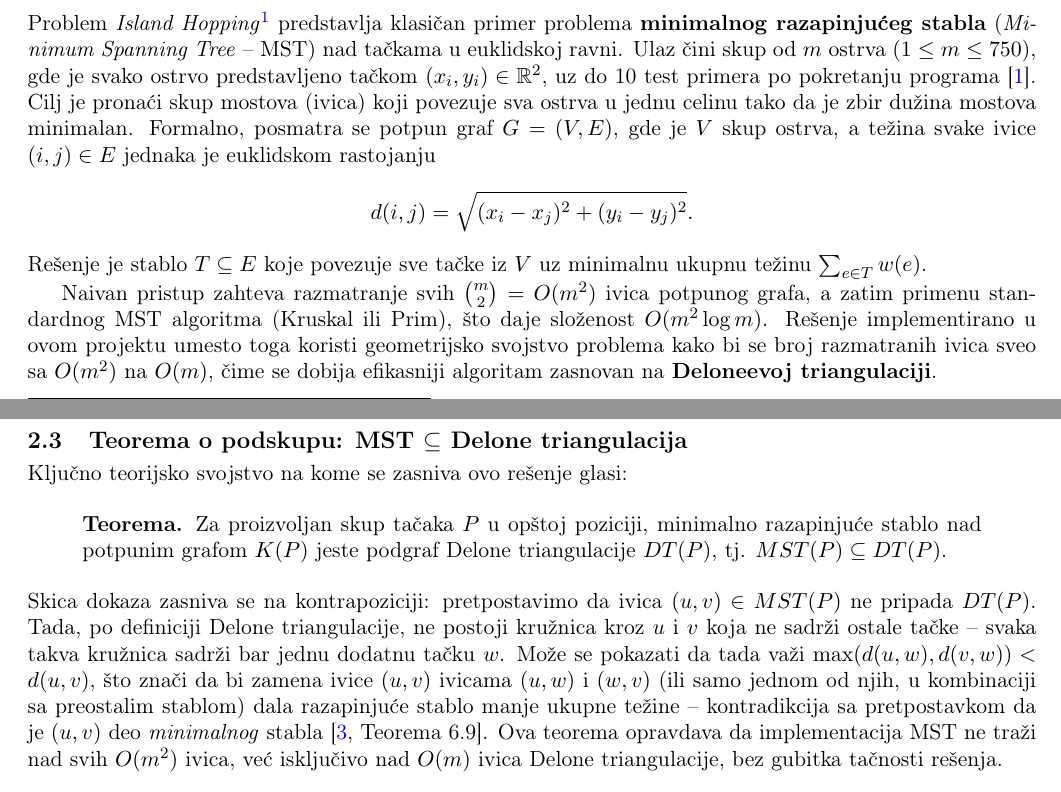
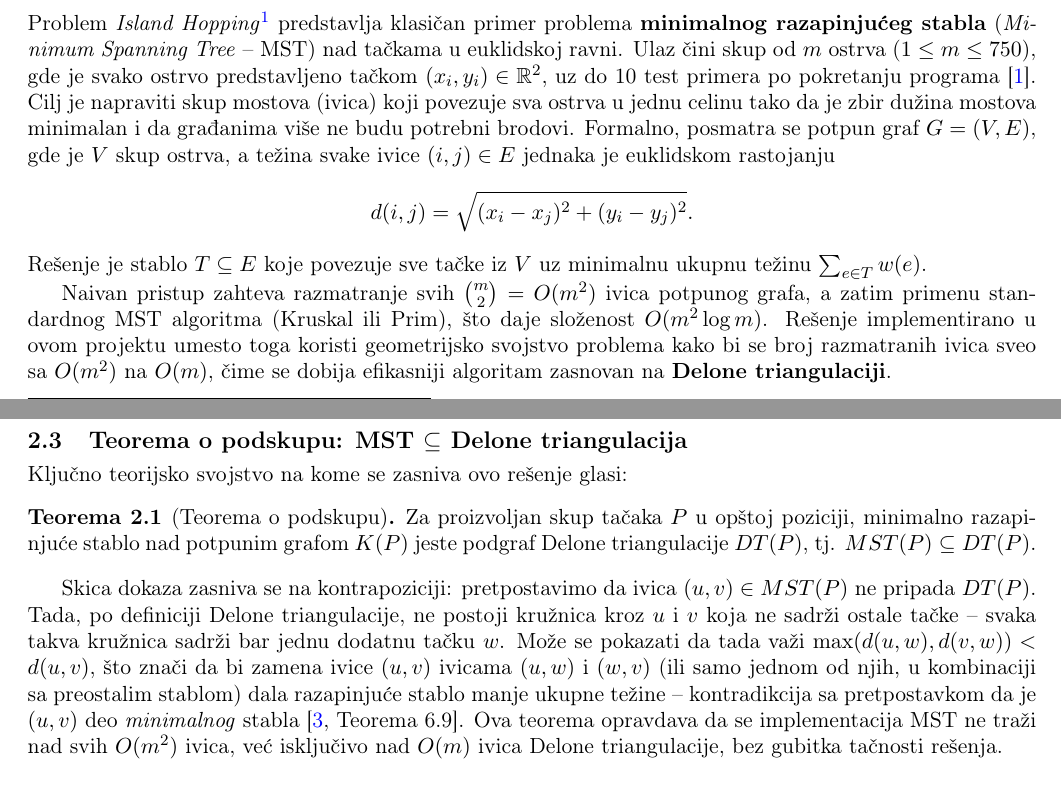
Before and after one commit to jjulijana/island-hopping, a LaTeX document (documentation/island_hopping.tex): two parts of pages 1 and 2 of 4, joined at a grey line, cut so that both start at the same text. Compiled offline with pdfLaTeX.

Commit message:
Enhance documentation: add theorem definition and fix typos

```diff
--- a/documentation/island_hopping.tex
+++ b/documentation/island_hopping.tex
@@ -8,6 +8,7 @@
 \usepackage{algorithm}
 \usepackage{algpseudocode}
 \usepackage{enumitem}
+\usepackage{amsthm}
 \usepackage{hyperref}
 \usepackage{xcolor}
 \usepackage{titlesec}
@@ -23,7 +24,10 @@
 \setlength{\intextsep}{3pt}
 \renewcommand{\baselinestretch}{0.97}
 
+\theoremstyle{definition}
 \newtheorem{definition}{Definicija}[section]
+\newtheorem{theorem}{Teorema}[section]
+\floatname{algorithm}{Algoritam}
 
 \hypersetup{colorlinks=true, linkcolor=blue, urlcolor=blue, citecolor=blue}
 
@@ -42,12 +47,12 @@
 \section{Uvod i formulacija problema}
 
-Problem \emph{Island Hopping}\footnote{Zvanična formulacija problema dostupna je na Kattis platformi: \url{https://open.kattis.com/problems/islandhopping}.} predstavlja klasičan primer problema \textbf{minimalnog razapinjućeg stabla} (\emph{Minimum Spanning Tree} -- MST) nad tačkama u euklidskoj ravni. Ulaz čini skup od $m$ ostrva ($1 \le m \le 750$), gde je svako ostrvo predstavljeno tačkom $(x_i, y_i) \in \mathbb{R}^2$, uz do 10 test primera po pokretanju programa \cite{kattis}. Cilj je pronaći skup mostova (ivica) koji povezuje sva ostrva u jednu celinu tako da je zbir dužina mostova minimalan. Formalno, posmatra se potpun graf $G = (V, E)$, gde je $V$ skup ostrva, a težina svake ivice $(i,j) \in E$ jednaka je euklidskom rastojanju
+Problem \emph{Island Hopping}\footnote{Zvanična formulacija problema dostupna je na Kattis platformi \cite{kattis}.} predstavlja klasičan primer problema \textbf{minimalnog razapinjućeg stabla} (\emph{Minimum Spanning Tree} -- MST) nad tačkama u euklidskoj ravni. Ulaz čini skup od $m$ ostrva ($1 \le m \le 750$), gde je svako ostrvo predstavljeno tačkom $(x_i, y_i) \in \mathbb{R}^2$, uz do 10 test primera po pokretanju programa \cite{kattis}. Cilj je napraviti skup mostova (ivica) koji povezuje sva ostrva u jednu celinu tako da je zbir dužina mostova minimalan i da građanima više ne budu potrebni brodovi. Formalno, posmatra se potpun graf $G = (V, E)$, gde je $V$ skup ostrva, a težina svake ivice $(i,j) \in E$ jednaka je euklidskom rastojanju
 \[
 d(i,j) = \sqrt{(x_i - x_j)^2 + (y_i - y_j)^2}.
 \]
 Rešenje je stablo $T \subseteq E$ koje povezuje sve tačke iz $V$ uz minimalnu ukupnu težinu $\sum_{e \in T} w(e)$.
 
-Naivan pristup zahteva razmatranje svih $\binom{m}{2} = O(m^2)$ ivica potpunog grafa, a zatim primenu standardnog MST algoritma (Kruskal ili Prim), što daje složenost $O(m^2 \log m)$. Rešenje implementirano u ovom projektu umesto toga koristi geometrijsko svojstvo problema kako bi se broj razmatranih ivica sveo sa $O(m^2)$ na $O(m)$, čime se dobija efikasniji algoritam zasnovan na \textbf{Deloneevoj triangulaciji}.
+Naivan pristup zahteva razmatranje svih $\binom{m}{2} = O(m^2)$ ivica potpunog grafa, a zatim primenu standardnog MST algoritma (Kruskal ili Prim), što daje složenost $O(m^2 \log m)$. Rešenje implementirano u ovom projektu umesto toga koristi geometrijsko svojstvo problema kako bi se broj razmatranih ivica sveo sa $O(m^2)$ na $O(m)$, čime se dobija efikasniji algoritam zasnovan na \textbf{Delone triangulaciji}.
 
 \section{Teorijska pozadina}
 
@@ -85,14 +90,16 @@ Kruskalov algoritam konstruiše MST tako što ivice grafa sortira po težini u r
 
 Ključno teorijsko svojstvo na kome se zasniva ovo rešenje glasi:
 
-\begin{quote}
-\textbf{Teorema.} Za proizvoljan skup tačaka $P$ u opštoj poziciji, minimalno razapinjuće stablo nad potpunim  grafom $K(P)$ jeste podgraf Delone triangulacije $DT(P)$, tj. $MST(P) \subseteq DT(P)$.
-\end{quote}
-Skica dokaza zasniva se na kontrapoziciji: pretpostavimo da ivica $(u,v) \in MST(P)$ ne pripada $DT(P)$. Tada, po definiciji Delone triangulacije, ne postoji kružnica kroz $u$ i $v$ koja ne sadrži ostale tačke -- svaka takva kružnica sadrži bar jednu dodatnu tačku $w$. Može se pokazati da tada važi $\max(d(u,w), d(v,w)) < d(u,v)$, što znači da bi zamena ivice $(u,v)$ ivicama $(u,w)$ i $(w,v)$ (ili samo jednom od njih, u kombinaciji sa preostalim stablom) dala razapinjuće stablo manje ukupne težine -- kontradikcija sa pretpostavkom da je $(u,v)$ deo \emph{minimalnog} stabla \cite[Teorema 6.9]{preparata_shamos}. Ova teorema opravdava da implementacija MST ne traži nad svih $O(m^2)$ ivica, već isključivo nad $O(m)$ ivica Delone triangulacije, bez gubitka tačnosti rešenja.
+\begin{theorem}[Teorema o podskupu]
+\label{def:teorema}
+Za proizvoljan skup tačaka $P$ u opštoj poziciji, minimalno razapinjuće stablo nad potpunim  grafom $K(P)$ jeste podgraf Delone triangulacije $DT(P)$, tj. $MST(P) \subseteq DT(P)$.
+\end{theorem}
+Skica dokaza zasniva se na kontrapoziciji: pretpostavimo da ivica $(u,v) \in MST(P)$ ne pripada $DT(P)$. Tada, po definiciji Delone triangulacije, ne postoji kružnica kroz $u$ i $v$ koja ne sadrži ostale tačke -- svaka takva kružnica sadrži bar jednu dodatnu tačku $w$. Može se pokazati da tada važi $\max(d(u,w), d(v,w)) < d(u,v)$, što znači da bi zamena ivice $(u,v)$ ivicama $(u,w)$ i $(w,v)$ (ili samo jednom od njih, u kombinaciji sa preostalim stablom) dala razapinjuće stablo manje ukupne težine -- kontradikcija sa pretpostavkom da je $(u,v)$ deo \emph{minimalnog} stabla \cite[Teorema 6.9]{preparata_shamos}. Ova teorema opravdava da se implementacija MST ne traži nad svih $O(m^2)$ ivica, već isključivo nad $O(m)$ ivica Delone triangulacije, bez gubitka tačnosti rešenja.
 
 \section{Arhitektura implementacije}
 
-Rešenje je organizovano u tri logičke celine: reprezentaciju geometrijskih primitiva (\texttt{components.h}), konstrukciju Delone triangulacije i računanje MST-a (\texttt{solver.cpp}), i Qt sloj za učitavanje ulaza i vizuelizaciju (\texttt{mainwindow}, \texttt{canvas}).\\
+Rešenje je organizovano u tri logičke celine: reprezentaciju geometrijskih primitiva (\texttt{components.h}), konstrukciju Delone triangulacije i računanje MST-a (\texttt{solver.cpp}), i Qt sloj za učitavanje ulaza i vizuelizaciju (\texttt{mainwindow}, \texttt{canvas}).
+\\
 Osnovna struktura \texttt{Point} čuva koordinate $(x, y)$ i identifikator ostrva:
 \begin{verbatim}
 struct Point { double x, y; int id; };
```
Also changed, not shown: documentation/island_hopping.pdf, documentation/island_hopping.tex (6 more changed lines).
